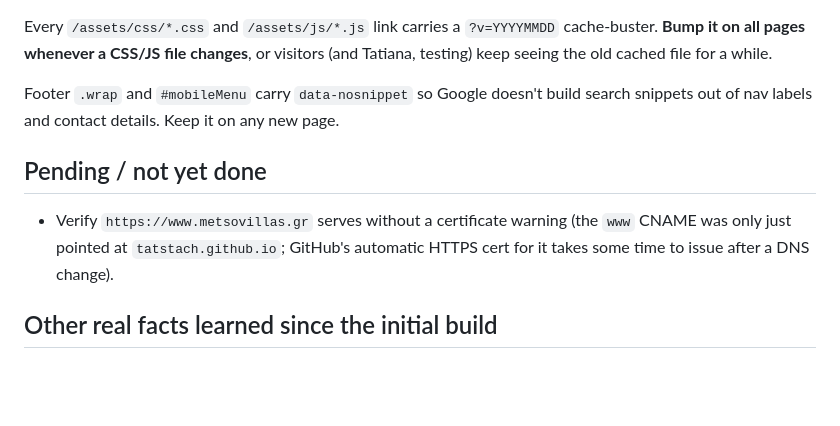
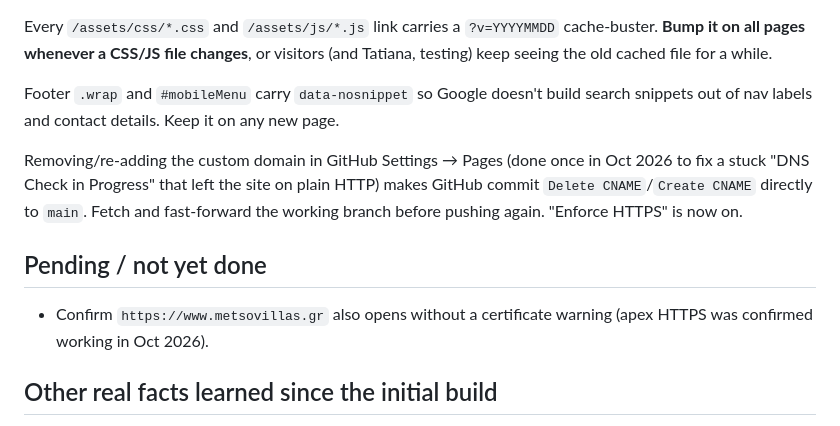
Before and after one commit to tatstach/metsovillas, a Markdown page: CLAUDE.md, the part around the change. Drawn GitHub-style; blank space fills up the shorter version.

Commit message:
Note HTTPS fix and CNAME sync in project notes
Co-Authored-By: Claude Opus 5.5 <noreply@anthropic.com>
Claude-Session: https://claude.ai/code/session_015Et29zJB9ZyERWi14MyYQN

```diff
--- a/CLAUDE.md
+++ b/CLAUDE.md
@@ -114,11 +114,16 @@ Footer `.wrap` and `#mobileMenu` carry `data-nosnippet` so Google doesn't
 build search snippets out of nav labels and contact details. Keep it on
 any new page.
 
+Removing/re-adding the custom domain in GitHub Settings → Pages (done once
+in Oct 2026 to fix a stuck "DNS Check in Progress" that left the site on
+plain HTTP) makes GitHub commit `Delete CNAME`/`Create CNAME` directly to
+`main`. Fetch and fast-forward the working branch before pushing again.
+"Enforce HTTPS" is now on.
+
 ## Pending / not yet done
 
-- Verify `https://www.metsovillas.gr` serves without a certificate warning
-  (the `www` CNAME was only just pointed at `tatstach.github.io`; GitHub's
-  automatic HTTPS cert for it takes some time to issue after a DNS change).
+- Confirm `https://www.metsovillas.gr` also opens without a certificate
+  warning (apex HTTPS was confirmed working in Oct 2026).
 
 ## Other real facts learned since the initial build
 
```
